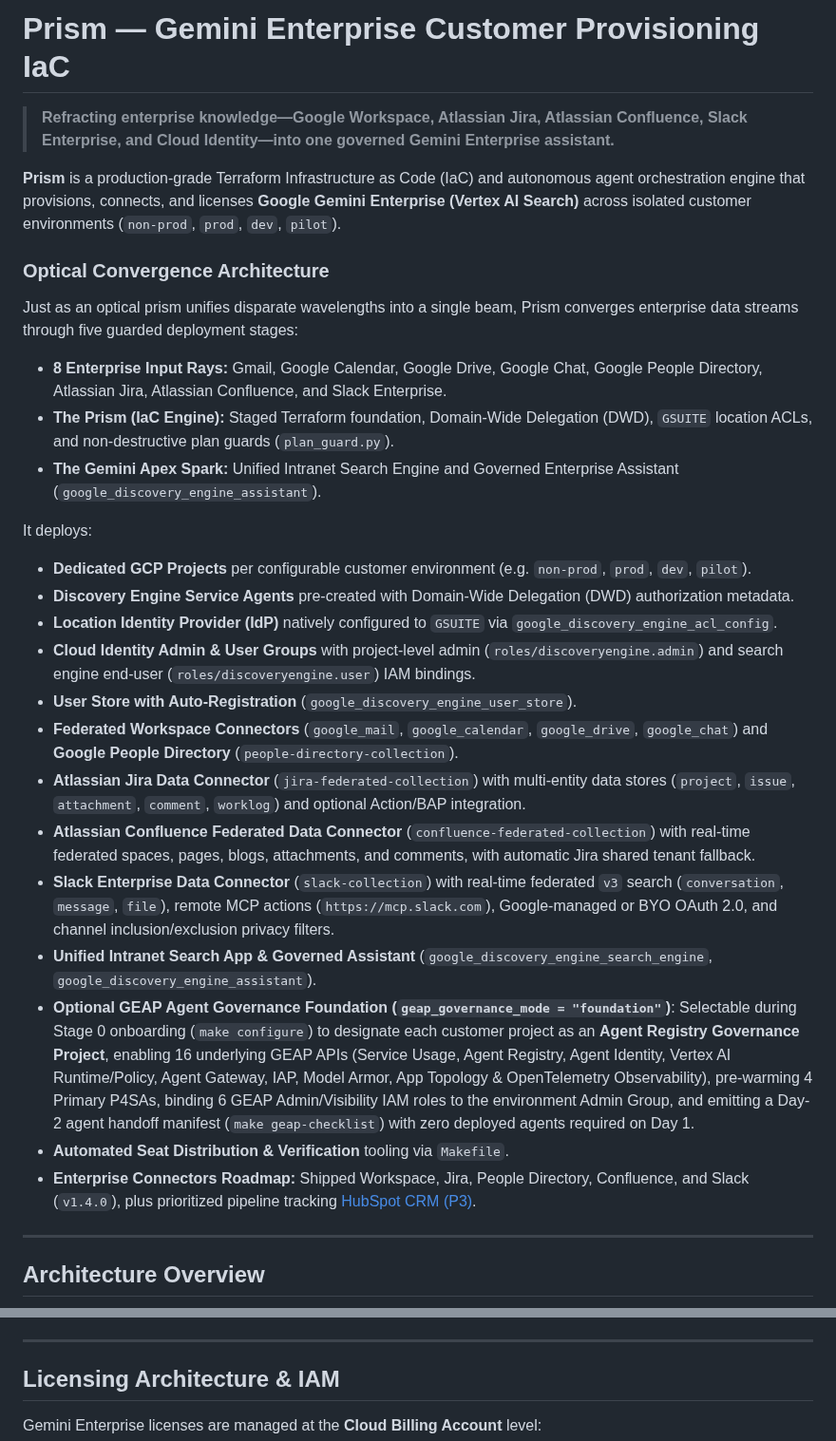
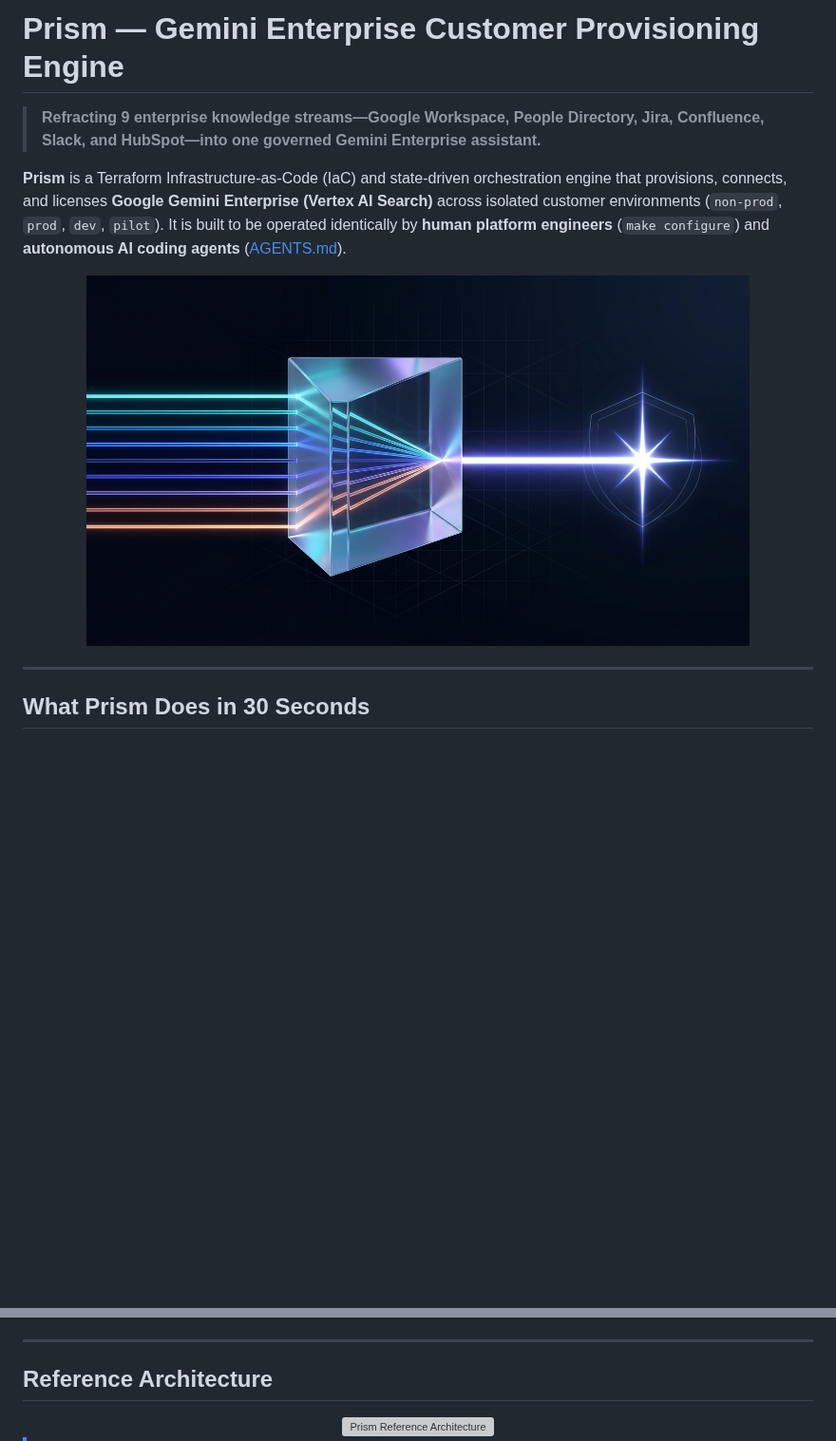
Before and after one commit to pedroccorreia/gemini-prism, a Markdown page: README.md, 2 parts joined by grey strips. Shown at 95% size. GitHub-like rendering; pictures changed too: assets/prism-optical-convergence.jpg (added); blank space fills up the shorter version; grey boxes are pictures that could not be loaded.

```diff
--- a/README.md
+++ b/README.md
@@ -12,33 +11,16 @@
 </p>
 
-# Prism — Gemini Enterprise Customer Provisioning IaC
+# Prism — Gemini Enterprise Customer Provisioning Engine
 
-> **Refracting enterprise knowledge—Google Workspace, Atlassian Jira, Atlassian Confluence, Slack Enterprise, and Cloud Identity—into one governed Gemini Enterprise assistant.**
+> **Refracting 9 enterprise knowledge streams—Google Workspace, People Directory, Jira, Confluence, Slack, and HubSpot—into one governed Gemini Enterprise assistant.**
 
-**Prism** is a production-grade Terraform Infrastructure as Code (IaC) and autonomous agent orchestration engine that provisions, connects, and licenses **Google Gemini Enterprise (Vertex AI Search)** across isolated customer environments (`non-prod`, `prod`, `dev`, `pilot`).
+**Prism** is a Terraform Infrastructure-as-Code (IaC) and state-driven orchestration engine that provisions, connects, and licenses **Google Gemini Enterprise (Vertex AI Search)** across isolated customer environments (`non-prod`, `prod`, `dev`, `pilot`). It is built to be operated identically by **human platform engineers** (`make configure`) and **autonomous AI coding agents** ([AGENTS.md](AGENTS.md)).
 
-### Optical Convergence Architecture
-Just as an optical prism unifies disparate wavelengths into a single beam, Prism converges enterprise data streams through five guarded deployment stages:
-- **8 Enterprise Input Rays:** Gmail, Google Calendar, Google Drive, Google Chat, Google People Directory, Atlassian Jira, Atlassian Confluence, and Slack Enterprise.
-- **The Prism (IaC Engine):** Staged Terraform foundation, Domain-Wide Delegation (DWD), `GSUITE` location ACLs, and non-destructive plan guards (`plan_guard.py`).
-- **The Gemini Apex Spark:** Unified Intranet Search Engine and Governed Enterprise Assistant (`google_discovery_engine_assistant`).
-
-It deploys:
-- **Dedicated GCP Projects** per configurable customer environment (e.g. `non-prod`, `prod`, `dev`, `pilot`).
-- **Discovery Engine Service Agents** pre-created with Domain-Wide Delegation (DWD) authorization metadata.
-- **Location Identity Provider (IdP)** natively configured to `GSUITE` via `google_discovery_engine_acl_config`.
-- **Cloud Identity Admin & User Groups** with project-level admin (`roles/discoveryengine.admin`) and search engine end-user (`roles/discoveryengine.user`) IAM bindings.
-- **User Store with Auto-Registration** (`google_discovery_engine_user_store`).
-- **Federated Workspace Connectors** (`google_mail`, `google_calendar`, `google_drive`, `google_chat`) and **Google People Directory** (`people-directory-collection`).
-- **Atlassian Jira Data Connector** (`jira-federated-collection`) with multi-entity data stores (`project`, `issue`, `attachment`, `comment`, `worklog`) and optional Action/BAP integration.
-- **Atlassian Confluence Federated Data Connector** (`confluence-federated-collection`) with real-time federated spaces, pages, blogs, attachments, and comments, with automatic Jira shared tenant fallback.
-- **Slack Enterprise Data Connector** (`slack-collection`) with real-time federated `v3` search (`conversation`, `message`, `file`), remote MCP actions (`https://mcp.slack.com`), Google-managed or BYO OAuth 2.0, and channel inclusion/exclusion privacy filters.
-- **Unified Intranet Search App & Governed Assistant** (`google_discovery_engine_search_engine`, `google_discovery_engine_assistant`).
-- **Optional GEAP Agent Governance Foundation (`geap_governance_mode = "foundation"`)**: Selectable during Stage 0 onboarding (`make configure`) to designate each customer project as an **Agent Registry Governance Project**, enabling 16 underlying GEAP APIs (Service Usage, Agent Registry, Agent Identity, Vertex AI Runtime/Policy, Agent Gateway, IAP, Model Armor, App Topology & OpenTelemetry Observability), pre-warming 4 Primary P4SAs, binding 6 GEAP Admin/Visibility IAM roles to the environment Admin Group, and emitting a Day-2 agent handoff manifest (`make geap-checklist`) with zero deployed agents required on Day 1.
-- **Automated Seat Distribution & Verification** tooling via `Makefile`.
-- **Enterprise Connectors Roadmap:** Shipped Workspace, Jira, People Directory, Confluence, and Slack (`v1.4.0`), plus prioritized pipeline tracking [HubSpot CRM (P3)](docs/CONNECTORS_ROADMAP.md).
+<div align="center">
+  <img src="assets/prism-optical-convergence.jpg" alt="Optical Convergence — 9 Enterprise Streams Refracted into One Governed Gemini Assistant" width="84%" />
+</div>
 
 ---
 
-## Architecture Overview
+## What Prism Does in 30 Seconds
 
@@ -89,7 +33,9 @@ The `location` variable defaults to `global`. In Gemini Enterprise federated Wor
 
 ---
 
-## Licensing Architecture & IAM
+## Reference Architecture
 
-Gemini Enterprise licenses are managed at the **Cloud Billing Account** level:
+<div align="center">
+  <img src="assets/prism-architecture.svg" alt="Prism Reference Architecture" width="100%" />
+</div>
 
```
Also changed, not shown: other parts of README.md (+122 -207 lines), docs/CONNECTORS_ROADMAP.md (+7 -6 lines), 4 other files.
